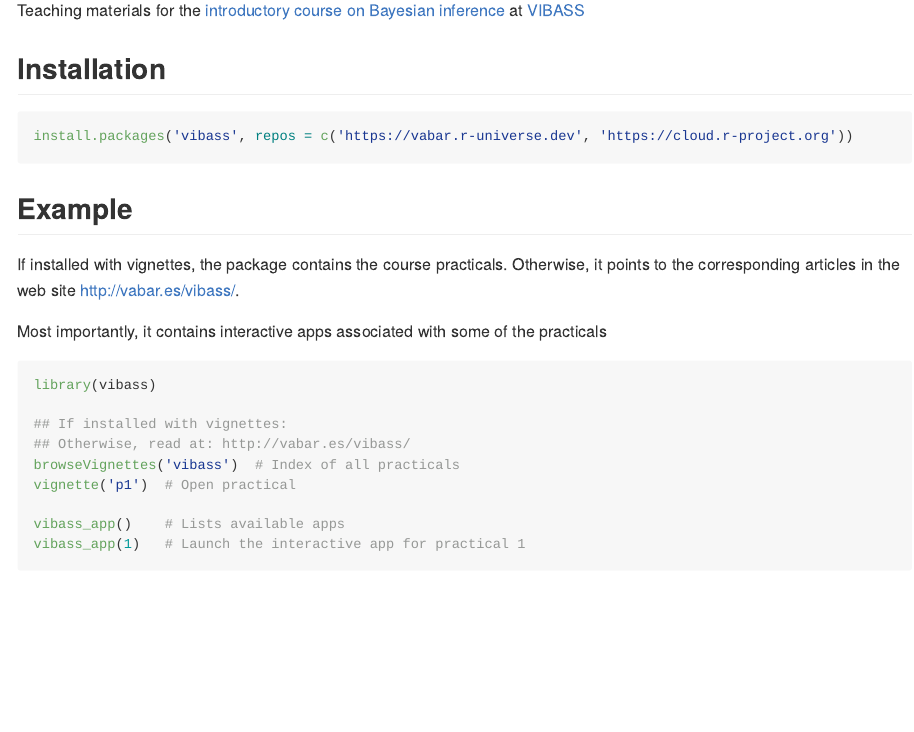
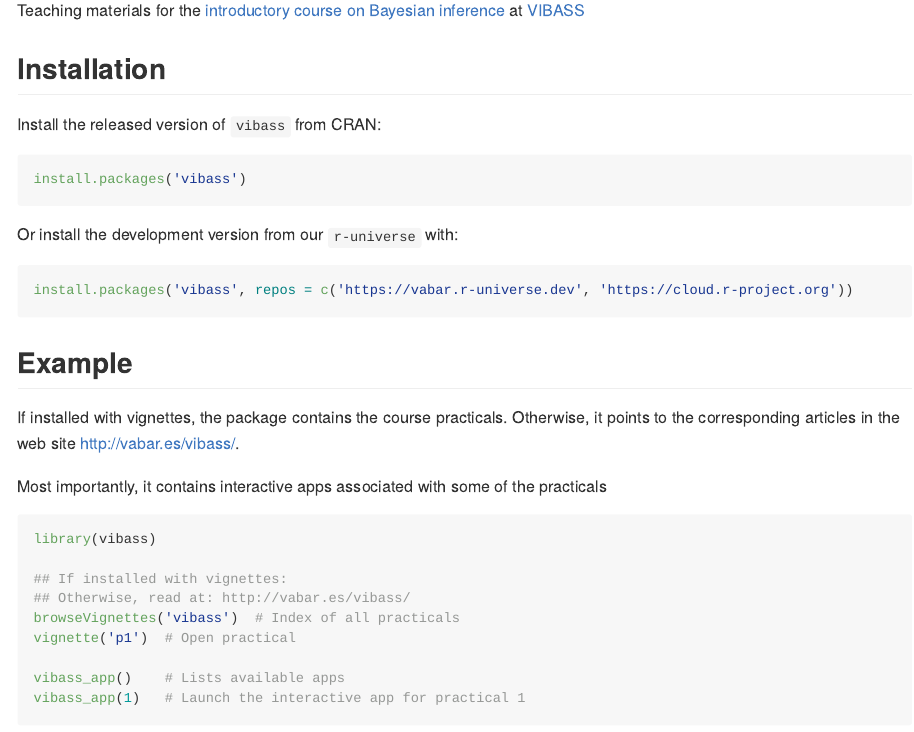
Before and after one commit to VABAR/vibass, an R Markdown document (README.Rmd): the page in a window 1100 px wide, from 150 px down. The pictures show the output file README.md that the author committed with the source, drawn offline in the style of GitHub; badge pictures from the web are left out.

Commit message:
Readme. Install instructions from CRAN.

````diff
--- a/README.Rmd
+++ b/README.Rmd
@@ -26,7 +26,13 @@
 
 ## Installation
 
-```{r install, eval = FALSE}
+Install the released version of `vibass` from CRAN:
+```{r install-cran, eval = FALSE}
+install.packages('vibass')
+```
+
+Or install the development version from our `r-universe` with:
+```{r install-r-universe, eval = FALSE}
 install.packages('vibass', repos = c('https://vabar.r-universe.dev', 'https://cloud.r-project.org'))
 ```
 
````
Also changed, not shown: README.md.
